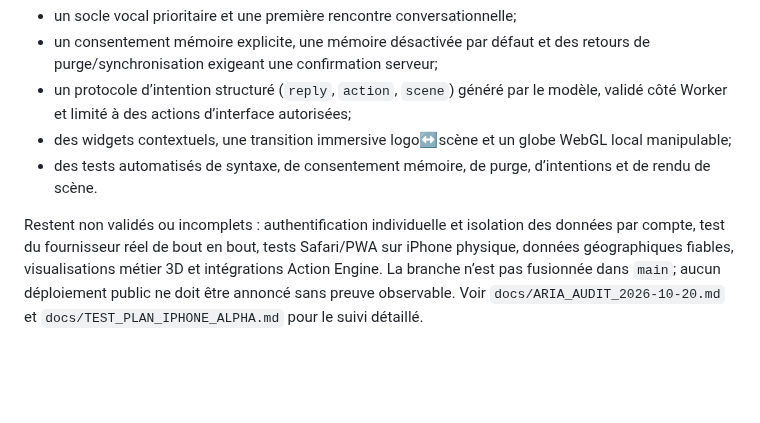
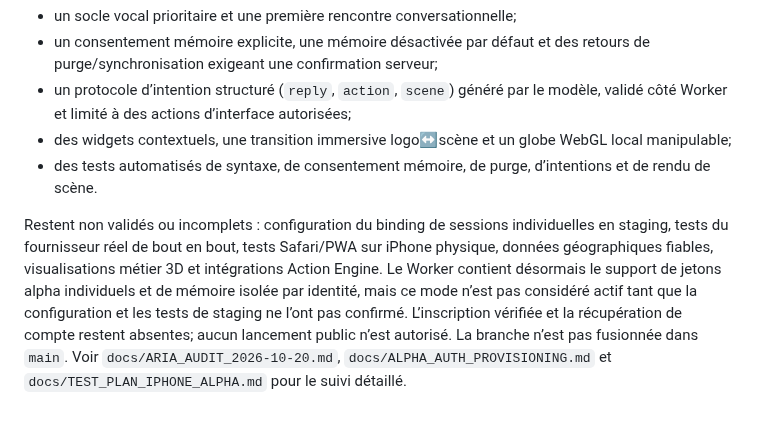
Before and after one commit to Neros31415/-aria-web, a Markdown page: docs/CAHIER_DES_CHARGES_ARIA_V1.1.md, the part around the change. Rendered like a GitHub page; blank space fills up the shorter version.

Commit message:
docs: reflect individual alpha session support and remaining auth gaps

```diff
--- a/docs/CAHIER_DES_CHARGES_ARIA_V1.1.md
+++ b/docs/CAHIER_DES_CHARGES_ARIA_V1.1.md
@@ -142,4 +142,4 @@ La branche `feat/aria-voice-first-onboarding` contient :
 - des widgets contextuels, une transition immersive logo↔scène et un globe WebGL local manipulable;
 - des tests automatisés de syntaxe, de consentement mémoire, de purge, d’intentions et de rendu de scène.
 
-Restent non validés ou incomplets : authentification individuelle et isolation des données par compte, test du fournisseur réel de bout en bout, tests Safari/PWA sur iPhone physique, données géographiques fiables, visualisations métier 3D et intégrations Action Engine. La branche n’est pas fusionnée dans `main`; aucun déploiement public ne doit être annoncé sans preuve observable. Voir `docs/ARIA_AUDIT_2026-10-20.md` et `docs/TEST_PLAN_IPHONE_ALPHA.md` pour le suivi détaillé.
+Restent non validés ou incomplets : configuration du binding de sessions individuelles en staging, tests du fournisseur réel de bout en bout, tests Safari/PWA sur iPhone physique, données géographiques fiables, visualisations métier 3D et intégrations Action Engine. Le Worker contient désormais le support de jetons alpha individuels et de mémoire isolée par identité, mais ce mode n’est pas considéré actif tant que la configuration et les tests de staging ne l’ont pas confirmé. L’inscription vérifiée et la récupération de compte restent absentes; aucun lancement public n’est autorisé. La branche n’est pas fusionnée dans `main`. Voir `docs/ARIA_AUDIT_2026-10-20.md`, `docs/ALPHA_AUTH_PROVISIONING.md` et `docs/TEST_PLAN_IPHONE_ALPHA.md` pour le suivi détaillé.
```
